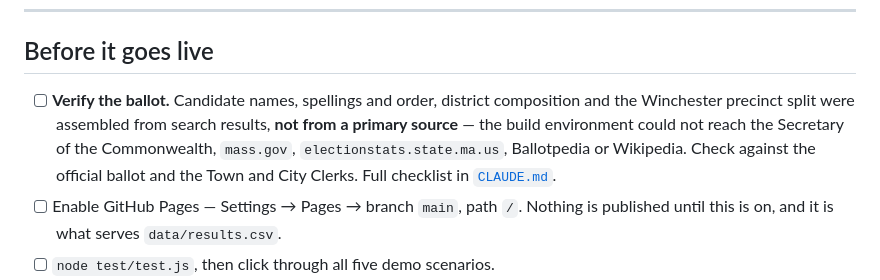
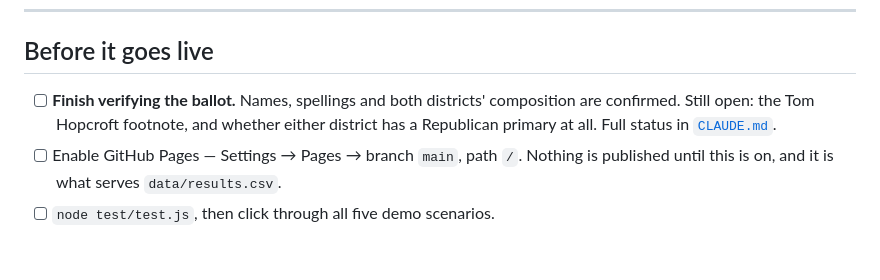
Before and after one commit to wdowd-arch/winchester-primary-2026, a Markdown page: README.md, the part around the change. Drawn GitHub-style; blank space fills up the shorter version.

```diff
--- a/README.md
+++ b/README.md
@@ -126,11 +126,9 @@ candidate or a community means editing both and regenerating the workbook.
 
 ## Before it goes live
 
-- [ ] **Verify the ballot.** Candidate names, spellings and order, district composition and the
-      Winchester precinct split were assembled from search results, **not from a primary source** —
-      the build environment could not reach the Secretary of the Commonwealth, `mass.gov`,
-      `electionstats.state.ma.us`, Ballotpedia or Wikipedia. Check against the official ballot and
-      the Town and City Clerks. Full checklist in [`CLAUDE.md`](CLAUDE.md).
+- [ ] **Finish verifying the ballot.** Names, spellings and both districts' composition are
+      confirmed. Still open: the Tom Hopcroft footnote, and whether either district has a
+      Republican primary at all. Full status in [`CLAUDE.md`](CLAUDE.md).
 - [ ] Enable GitHub Pages — Settings → Pages → branch `main`, path `/`. Nothing is published
       until this is on, and it is what serves `data/results.csv`.
 - [ ] `node test/test.js`, then click through all five demo scenarios.
```
Also changed, not shown: CLAUDE.md (+34 -20 lines), docs/HANDOFF.md (+25 -18 lines).
